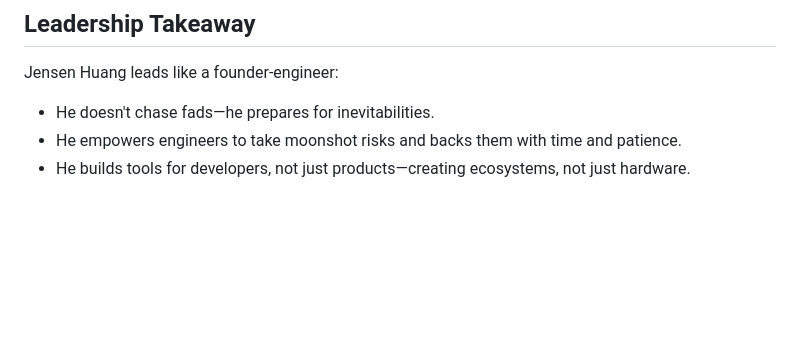
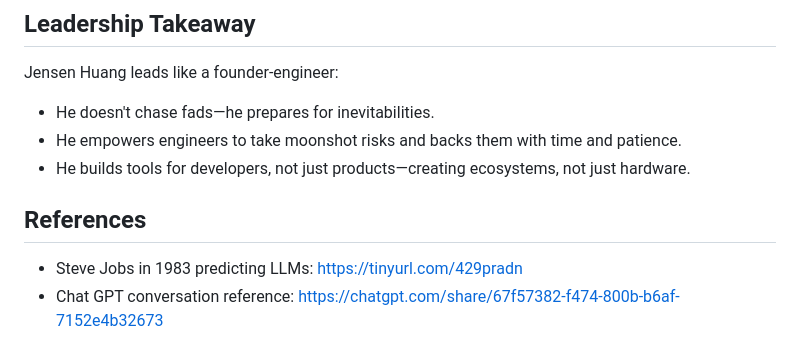
Before and after one commit to gkaria/luminary-lexicon, a Markdown page: jensen-huang/first-principles-thinking.md, the part around the change. Rendered like a GitHub page; blank space fills up the shorter version.

Commit message:
GKOSS-8: Update first-principles-thinking.md

```diff
--- a/jensen-huang/first-principles-thinking.md
+++ b/jensen-huang/first-principles-thinking.md
@@ -90,3 +90,8 @@ Jensen Huang leads like a founder-engineer:
 - He doesn't chase fads—he prepares for inevitabilities.
 - He empowers engineers to take moonshot risks and backs them with time and patience.
 - He builds tools for developers, not just products—creating ecosystems, not just hardware.
+
+## References
+
+- Steve Jobs in 1983 predicting LLMs: https://tinyurl.com/429pradn
+- Chat GPT conversation reference: https://chatgpt.com/share/67f57382-f474-800b-b6af-7152e4b32673
```
